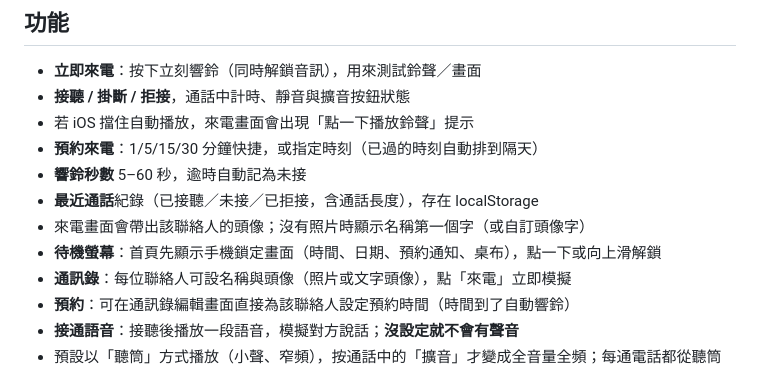
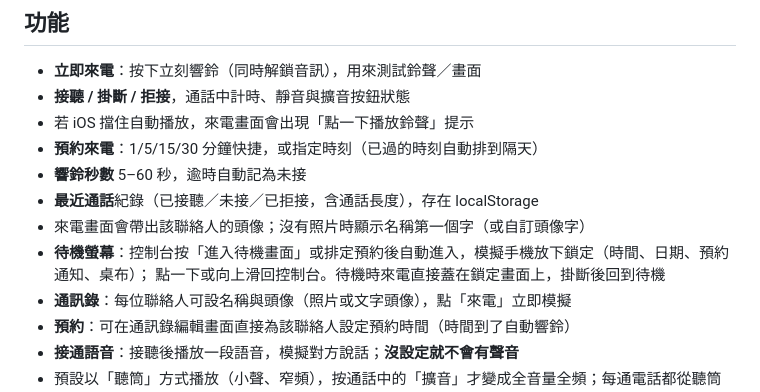
Before and after one commit to share543/line-call-sim, a Markdown page: README.md, the part around the change. Drawn GitHub-style.

```diff
--- a/README.md
+++ b/README.md
@@ -21,7 +21,8 @@
 - **響鈴秒數** 5–60 秒，逾時自動記為未接
 - **最近通話**紀錄（已接聽／未接／已拒接，含通話長度），存在 localStorage
 - 來電畫面會帶出該聯絡人的頭像；沒有照片時顯示名稱第一個字（或自訂頭像字）
-- **待機螢幕**：首頁先顯示手機鎖定畫面（時間、日期、預約通知、桌布），點一下或向上滑解鎖
+- **待機螢幕**：控制台按「進入待機畫面」或排定預約後自動進入，模擬手機放下鎖定（時間、日期、預約通知、桌布）；
+  點一下或向上滑回控制台。待機時來電直接蓋在鎖定畫面上，掛斷後回到待機
 - **通訊錄**：每位聯絡人可設名稱與頭像（照片或文字頭像），點「來電」立即模擬
 - **預約**：可在通訊錄編輯畫面直接為該聯絡人設定預約時間（時間到了自動響鈴）
 - **接通語音**：接聽後播放一段語音，模擬對方說話；**沒設定就不會有聲音**
```
Also changed, not shown: docs/screenshot-standby.png, 2 other files.
